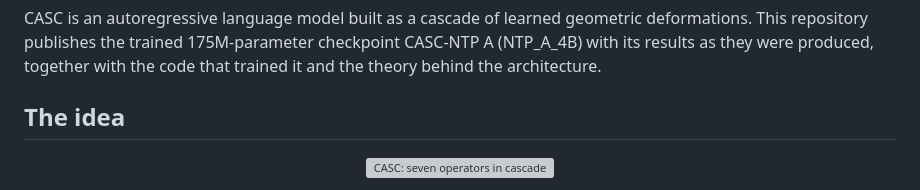
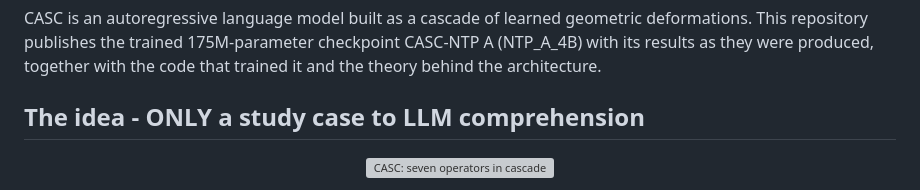
Before and after one commit to edwardoit/casc-geometrics-operators-LLM, a Markdown page: README.md, the part around the change. Drawn GitHub-style; grey boxes are pictures that could not be loaded.

```diff
--- a/README.md
+++ b/README.md
@@ -4,7 +4,7 @@ CASC is an autoregressive language model built as a cascade of learned geometric
 repository publishes the trained 175M-parameter checkpoint CASC-NTP A (NTP_A_4B) with its results as they
 were produced, together with the code that trained it and the theory behind the architecture.
 
-## The idea
+## The idea - ONLY a study case to LLM comprehension
 
 <p align="center"><img src="docs/casc_diagram.png" alt="CASC: seven operators in cascade" width="560"></p>
 
```
